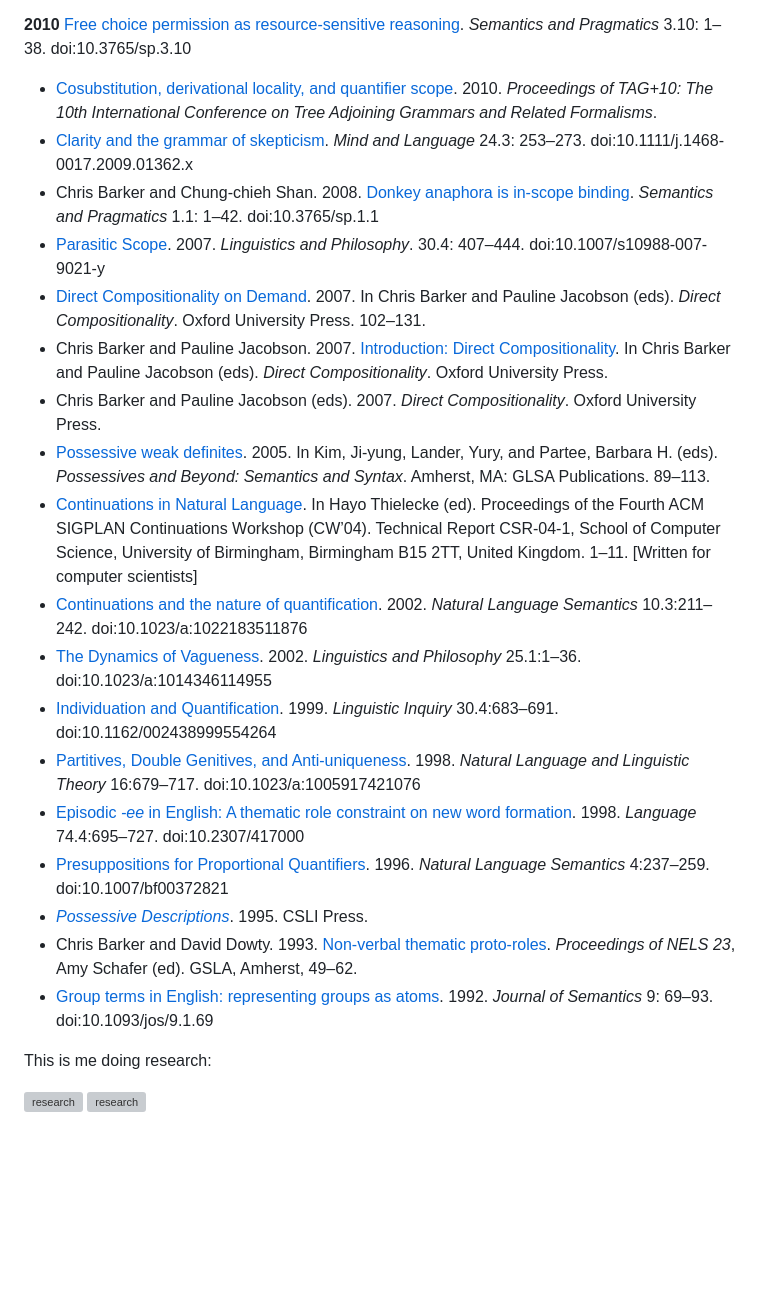
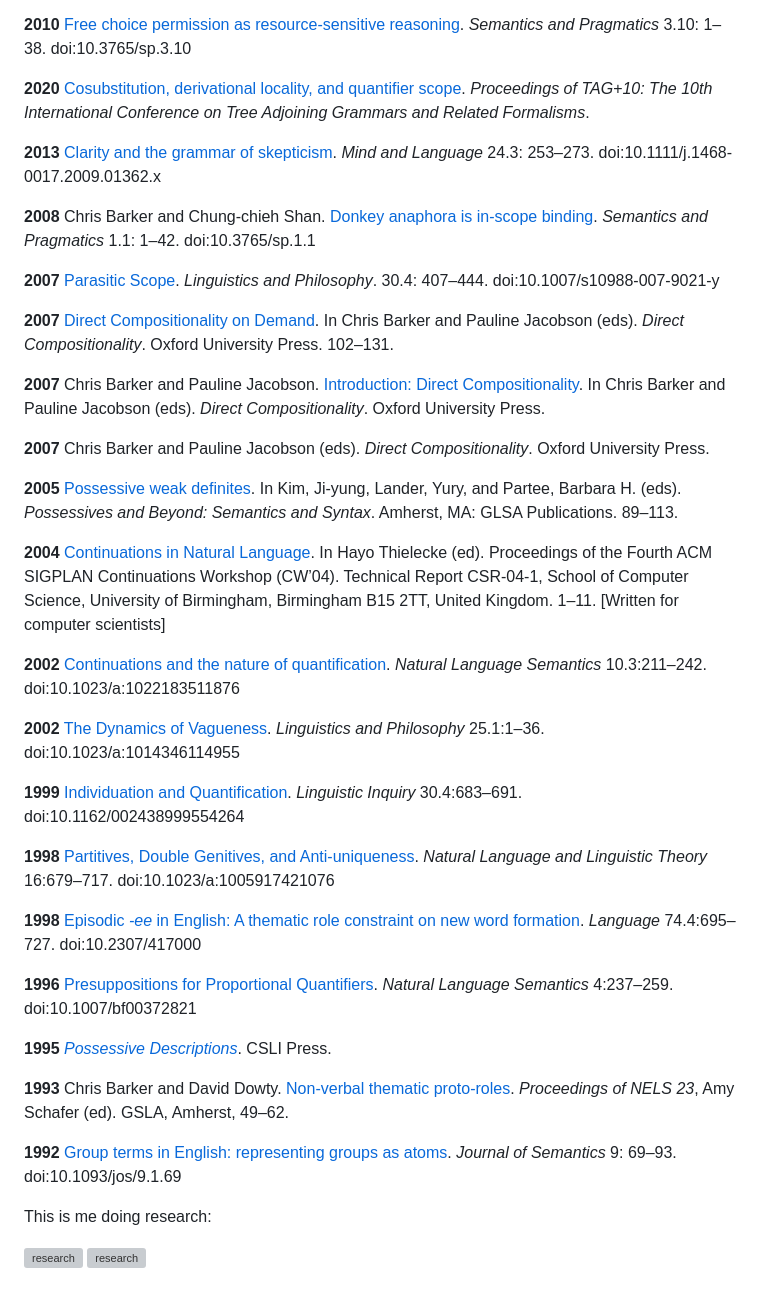
Before and after one commit to cb125/cb125.github.io, a Markdown page: research.md, the part around the change. Drawn GitHub-style; blank space fills up the shorter version; grey boxes are pictures that could not be loaded.

```diff
--- a/research.md
+++ b/research.md
@@ -37,24 +37,41 @@ I'm a semanticist, that is, I study natural language meaning. These days I've be
 
 **2010**  [Free choice permission as resource-sensitive reasoning](https://semprag.org/index.php/sp/article/view/sp.3.10). *Semantics and Pragmatics* 3.10: 1–38. doi:10.3765/sp.3.10
 
-  * [Cosubstitution, derivational locality, and quantifier scope](Papers/barker-cosubstitution.pdf). 2010. *Proceedings of TAG+10: The 10th International Conference on Tree Adjoining Grammars and Related Formalisms*.
-  * [Clarity and the grammar of skepticism](Papers/barker-clarity.pdf). *Mind and Language* 24.3: 253–273. doi:10.1111/j.1468-0017.2009.01362.x
-  * Chris Barker and Chung-chieh Shan. 2008. [Donkey anaphora is in-scope binding](https://semprag.org/index.php/sp/article/view/sp.1.1). *Semantics and Pragmatics* 1.1: 1–42. doi:10.3765/sp.1.1
-  * [Parasitic Scope](Papers/barker-parasitic-scope.pdf). 2007. *Linguistics and Philosophy*. 30.4: 407–444. doi:10.1007/s10988-007-9021-y
-  * [Direct Compositionality on Demand](Papers/barker-direct-compositionality-on-demand.pdf). 2007. In Chris Barker and Pauline Jacobson (eds). *Direct Compositionality*. Oxford University Press. 102–131.
-  * Chris Barker and Pauline Jacobson. 2007. [Introduction: Direct Compositionality](Papers/barker-jacobson-direct-compositionality-intro.pdf).  In Chris Barker and Pauline Jacobson (eds). *Direct Compositionality*. Oxford University Press.
-  * Chris Barker and Pauline Jacobson (eds). 2007. *Direct Compositionality*. Oxford University Press.
-  * [Possessive weak definites](Papers/barker-weak-definites.pdf). 2005. In Kim, Ji-yung, Lander, Yury, and Partee, Barbara H. (eds). *Possessives and Beyond: Semantics and Syntax*. Amherst, MA: GLSA Publications. 89–113.
-  * [Continuations in Natural Language](Papers/barker-cw.pdf). In Hayo Thielecke (ed). Proceedings of the Fourth ACM SIGPLAN Continuations Workshop (CW’04). Technical Report CSR-04-1, School of Computer Science, University of Birmingham, Birmingham B15 2TT, United Kingdom. 1–11. [Written for computer scientists]
-  * [Continuations and the nature of quantification](Papers/barker-continuations.pdf). 2002. *Natural Language Semantics* 10.3:211–242. doi:10.1023/a:1022183511876
-  * [The Dynamics of Vagueness](Papers/barker-vagueness.pdf). 2002. *Linguistics and Philosophy* 25.1:1–36. doi:10.1023/a:1014346114955
-  * [Individuation and Quantification](Papers/barker-individuation.pdf). 1999. *Linguistic Inquiry* 30.4:683–691. doi:10.1162/002438999554264
-  * [Partitives, Double Genitives, and Anti-uniqueness](Papers/barker-partitives-nllt.pdf). 1998. *Natural Language and Linguistic Theory* 16:679–717. doi:10.1023/a:1005917421076
-  * [Episodic *-ee* in English: A thematic role constraint on new word formation](Papers/barker-ee-lg.pdf). 1998. *Language* 74.4:695–727. doi:10.2307/417000
-  * [Presuppositions for Proportional Quantifiers](Papers/barker-presuppositions-for-proportional-quantifiers.pdf). 1996. *Natural Language Semantics* 4:237–259. doi:10.1007/bf00372821
-  * [*Possessive Descriptions*](Papers/barker-dissertation.pdf). 1995. CSLI Press.
-  * Chris Barker and David Dowty. 1993. [Non-verbal thematic proto-roles](https://scholarworks.umass.edu/nels/vol23/iss1/5). *Proceedings of NELS 23*, Amy Schafer (ed). GSLA, Amherst, 49–62.
-  * [Group terms in English: representing groups as atoms](Papers/barker-group-nouns-1992.pdf). 1992. *Journal of Semantics* 9: 69–93. doi:10.1093/jos/9.1.69
+**2020** [Cosubstitution, derivational locality, and quantifier scope](Papers/barker-cosubstitution.pdf). *Proceedings of TAG+10: The 10th International Conference on Tree Adjoining Grammars and Related Formalisms*.
+
+**2013** [Clarity and the grammar of skepticism](Papers/barker-clarity.pdf). *Mind and Language* 24.3: 253–273. doi:10.1111/j.1468-0017.2009.01362.x
+
+**2008** Chris Barker and Chung-chieh Shan. [Donkey anaphora is in-scope binding](https://semprag.org/index.php/sp/article/view/sp.1.1). *Semantics and Pragmatics* 1.1: 1–42. doi:10.3765/sp.1.1
+
+**2007** [Parasitic Scope](Papers/barker-parasitic-scope.pdf). *Linguistics and Philosophy*. 30.4: 407–444. doi:10.1007/s10988-007-9021-y
+
+**2007** [Direct Compositionality on Demand](Papers/barker-direct-compositionality-on-demand.pdf). In Chris Barker and Pauline Jacobson (eds). *Direct Compositionality*. Oxford University Press. 102–131.
+
+**2007** Chris Barker and Pauline Jacobson. [Introduction: Direct Compositionality](Papers/barker-jacobson-direct-compositionality-intro.pdf).  In Chris Barker and Pauline Jacobson (eds). *Direct Compositionality*. Oxford University Press.
+
+**2007** Chris Barker and Pauline Jacobson (eds). *Direct Compositionality*. Oxford University Press.
+
+**2005** [Possessive weak definites](Papers/barker-weak-definites.pdf). In Kim, Ji-yung, Lander, Yury, and Partee, Barbara H. (eds). *Possessives and Beyond: Semantics and Syntax*. Amherst, MA: GLSA Publications. 89–113.
+
+**2004** [Continuations in Natural Language](Papers/barker-cw.pdf). In Hayo Thielecke (ed). Proceedings of the Fourth ACM SIGPLAN Continuations Workshop (CW’04). Technical Report CSR-04-1, School of Computer Science, University of Birmingham, Birmingham B15 2TT, United Kingdom. 1–11. [Written for computer scientists]
+
+**2002** [Continuations and the nature of quantification](Papers/barker-continuations.pdf). *Natural Language Semantics* 10.3:211–242. doi:10.1023/a:1022183511876
+
+**2002** [The Dynamics of Vagueness](Papers/barker-vagueness.pdf). *Linguistics and Philosophy* 25.1:1–36. doi:10.1023/a:1014346114955
+
+**1999** [Individuation and Quantification](Papers/barker-individuation.pdf). *Linguistic Inquiry* 30.4:683–691. doi:10.1162/002438999554264
+
+**1998** [Partitives, Double Genitives, and Anti-uniqueness](Papers/barker-partitives-nllt.pdf). *Natural Language and Linguistic Theory* 16:679–717. doi:10.1023/a:1005917421076
+
+**1998** [Episodic *-ee* in English: A thematic role constraint on new word formation](Papers/barker-ee-lg.pdf). *Language* 74.4:695–727. doi:10.2307/417000
+
+**1996** [Presuppositions for Proportional Quantifiers](Papers/barker-presuppositions-for-proportional-quantifiers.pdf). *Natural Language Semantics* 4:237–259. doi:10.1007/bf00372821
+
+**1995** [*Possessive Descriptions*](Papers/barker-dissertation.pdf). CSLI Press.
+
+**1993** Chris Barker and David Dowty. [Non-verbal thematic proto-roles](https://scholarworks.umass.edu/nels/vol23/iss1/5). *Proceedings of NELS 23*, Amy Schafer (ed). GSLA, Amherst, 49–62.
+
+**1992** [Group terms in English: representing groups as atoms](Papers/barker-group-nouns-1992.pdf). *Journal of Semantics* 9: 69–93. doi:10.1093/jos/9.1.69
 
 This is me doing research:
 
```
